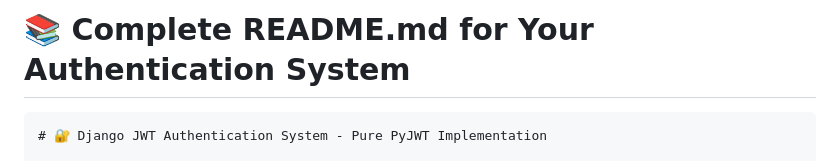
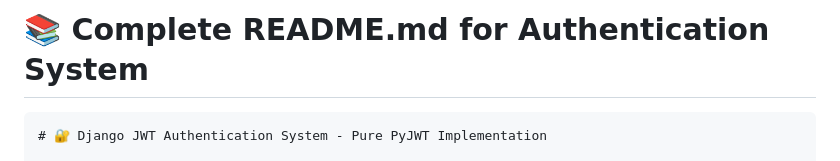
Before and after one commit to PritpalSingh786/Production-Ready-Custom-JWT-Auth-System-using-DRF-and-Pyjwt, a Markdown page: README.md, the part around the change. Drawn GitHub-style.

````diff
--- a/README.md
+++ b/README.md
@@ -1,4 +1,4 @@
-# 📚 Complete README.md for Your Authentication System
+# 📚 Complete README.md for Authentication System
 
 ```markdown
 # 🔐 Django JWT Authentication System - Pure PyJWT Implementation
````
